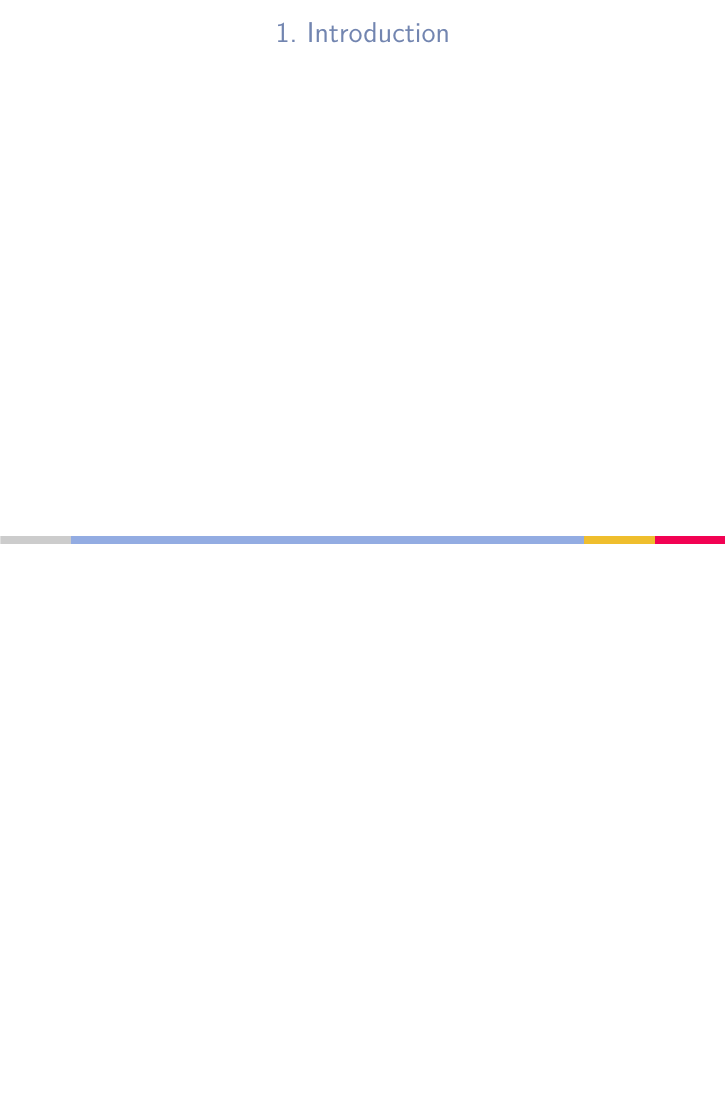
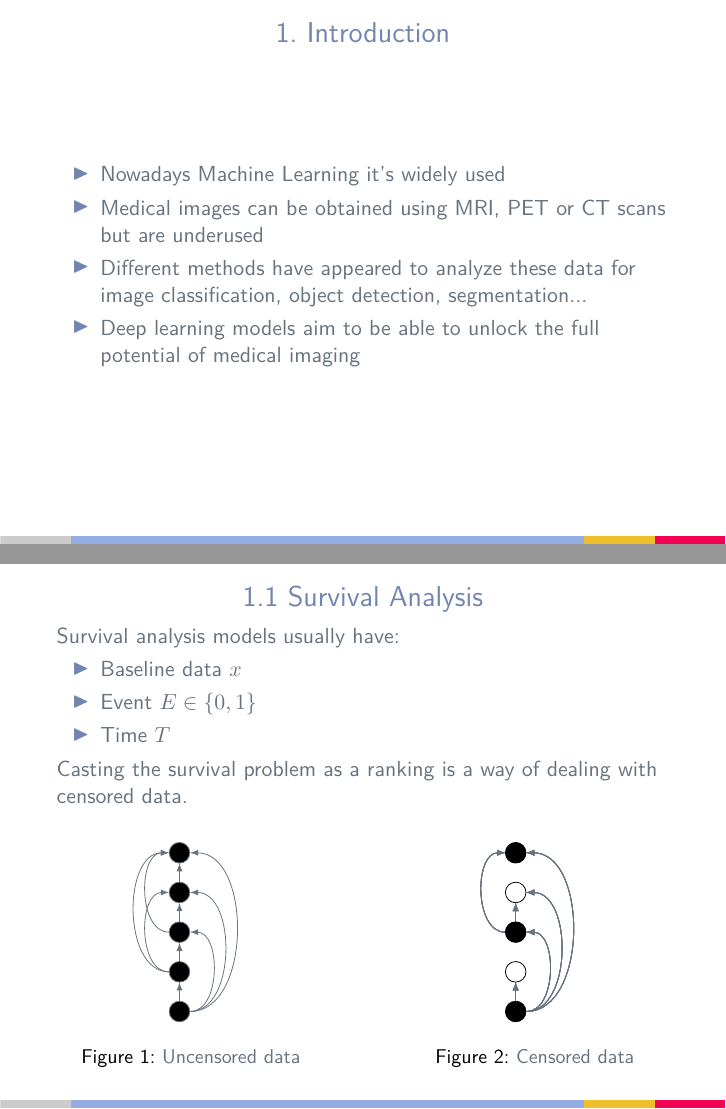
Before and after one commit to jmigual/FIB-TFG, LaTeX slides (LATEX/GEP_presentation/main.tex, which reads LATEX/GEP_presentation/sections/01_introduction.tex): page 3 of 3 before the commit and pages 3 and 4 of 4 after it, the two joined at a grey line, the shorter picture padded with empty space. Compiled offline with XeLaTeX.

Commit message:
Include new files

```diff
--- a/LATEX/GEP_presentation/sections/01_introduction.tex
+++ b/LATEX/GEP_presentation/sections/01_introduction.tex
@@ -1,4 +1,40 @@
 \section{Introduction}
 \begin{frame}{\insertsec}
+	\begin{itemize}
+    \item Nowadays Machine Learning it's widely used
+    \item Medical images can be obtained using MRI, PET or CT scans but are underused
+    \item Different methods have appeared to analyze these data for image classification,
+    object detection, segmentation...
+    \item Deep learning models aim to be able to unlock the full potential of medical imaging
+  \end{itemize}
+\end{frame}
+
+\subsection{Survival Analysis}
+\begin{frame}{\insertsubsec}
+  Survival analysis models usually have:
+  \begin{itemize}
+    \item Baseline data \( x \)
+    \item Event \( E \in \{0, 1\} \)
+    \item Time \( T \)
+  \end{itemize}
+
+  Casting the survival problem as a ranking is a way of dealing with censored data.
+  \vspace{.3cm}
+  \begin{columns}
+    \begin{column}{.5\textwidth}
+      \begin{figure}
+        \centering
+        \input{drawings/graph_no_censored.tikz.tex}
+        \caption{Uncensored data}
+      \end{figure}
+    \end{column}
+    \begin{column}{.5\textwidth}
+      \begin{figure}
+        \centering
+        \input{drawings/graph_censored.tikz.tex}
+        \caption{Censored data}
+      \end{figure}
+    \end{column}
+  \end{columns}
 
 \end{frame}
```
Also changed, not shown: LATEX/GEP_presentation/main.tex (+4 -2 lines), LATEX/GEP_presentation/sections/02_context.tex (added, +5 -0 lines), LATEX/GEP_presentation/sections/03_planning.tex (added, +4 -0 lines), LATEX/GEP_presentation/sections/04_budget.tex (added, +7 -0 lines), LATEX/GEP_presentation/sections/05_sustainability.tex (added, +4 -0 lines).
